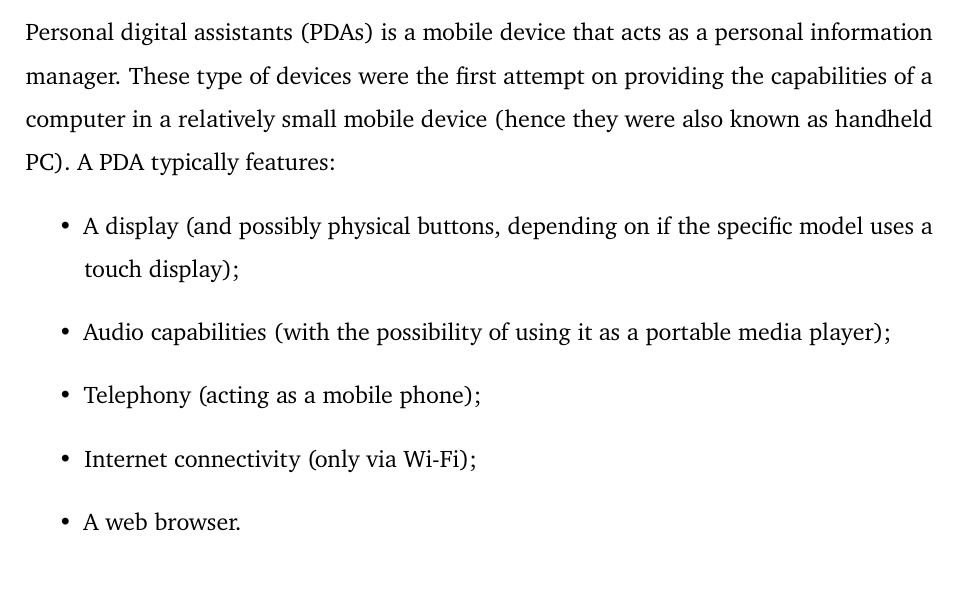
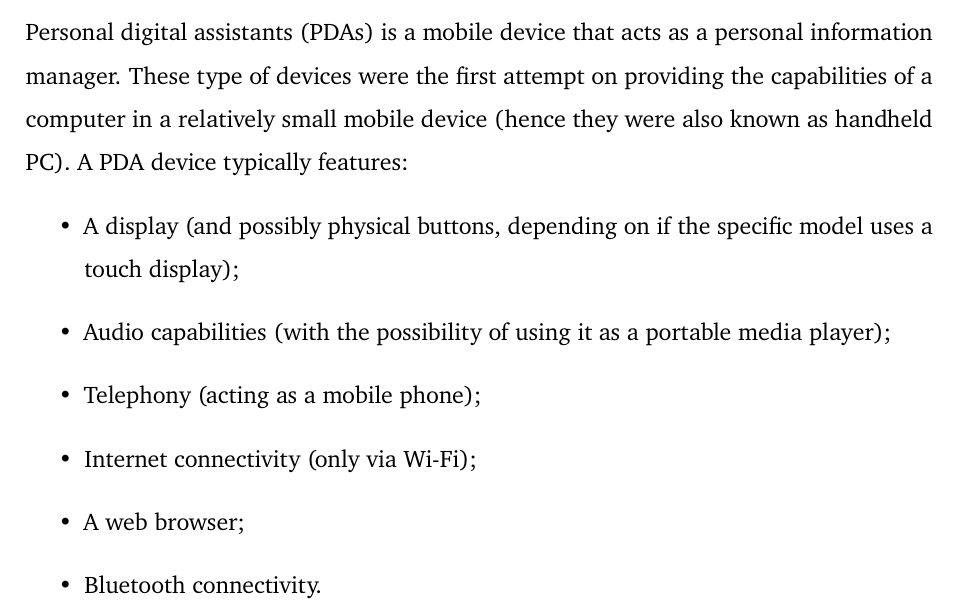
Before and after one commit to Tale152/master-thesis, a LaTeX thesis (main.tex, which reads document/chapters/chapter_1/sections/2_mobile_devices_and_their_evolution.tex): part of page 8 of 12, cut so that both start at the same text. Compiled offline with pdfLaTeX.

Commit message:
minor fix in 1.2.1

```diff
--- a/document/chapters/chapter_1/sections/2_mobile_devices_and_their_evolution.tex
+++ b/document/chapters/chapter_1/sections/2_mobile_devices_and_their_evolution.tex
@@ -2,11 +2,12 @@
 The mobile devices' panorama today is dominated by smartphones and tablets. Before the introduction of such devices the market was very different, with the predecessors of the smartphones: PDAs.
 
 \subsection{From PDAs to smartphones}
-Personal digital assistants (PDAs) is a mobile device that acts as a personal information manager. These type of devices were the first attempt on providing the capabilities of a computer in a relatively small mobile device (hence they were also known as handheld PC). A PDA typically features:
+Personal digital assistants (PDAs) is a mobile device that acts as a personal information manager. These type of devices were the first attempt on providing the capabilities of a computer in a relatively small mobile device (hence they were also known as handheld PC). A PDA device typically features:
 \begin{itemize}
     \item A display (and possibly physical buttons, depending on if the specific model uses a touch display);
     \item Audio capabilities (with the possibility of using it as a portable media player);
     \item Telephony (acting as a mobile phone);
     \item Internet connectivity (only via Wi-Fi);
-    \item A web browser.
+    \item A web browser;
+    \item Bluetooth connectivity.
 \end{itemize}
```
Also changed, not shown: document/chapters/chapter_1/sections/2_mobile_devices_and_their_evolution.tex (9 more changed lines).
